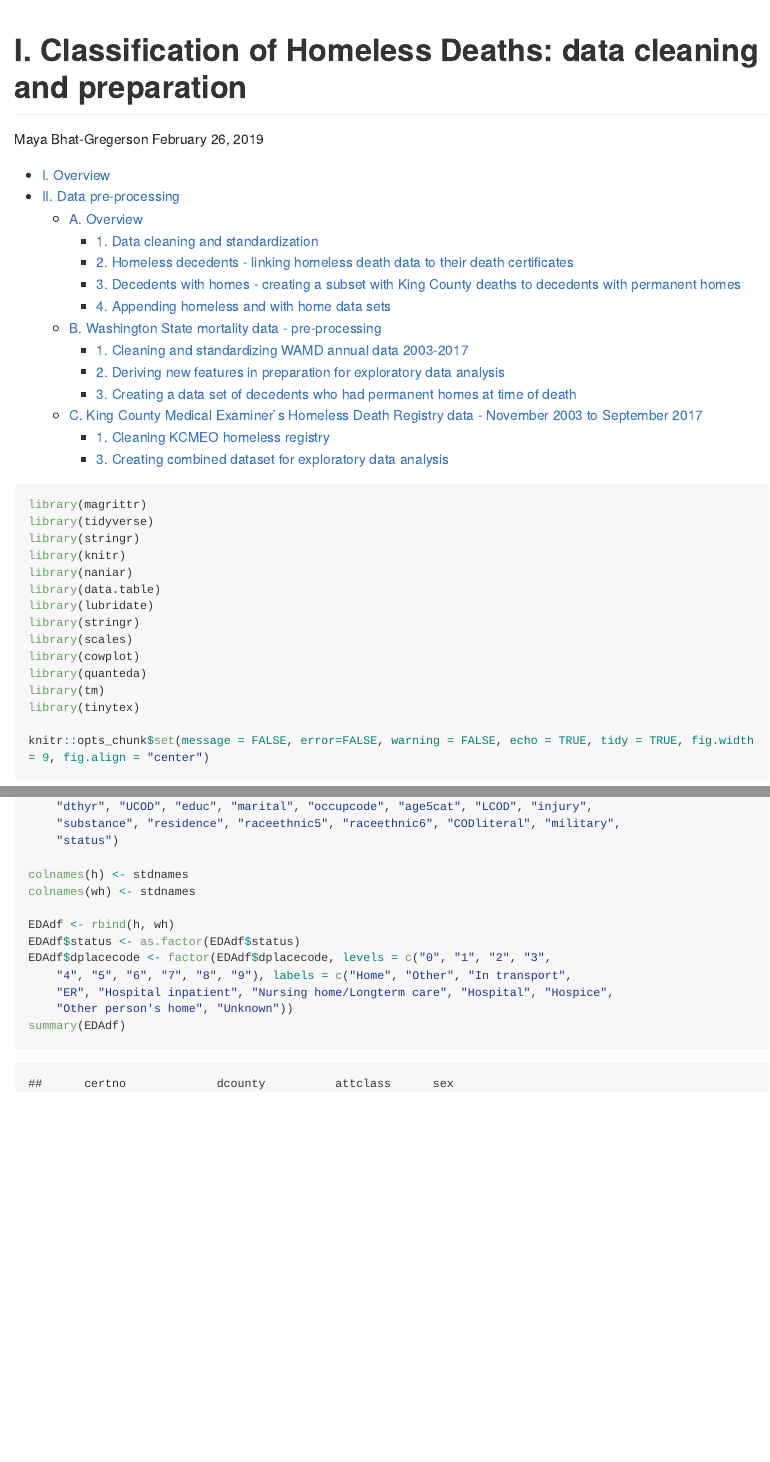
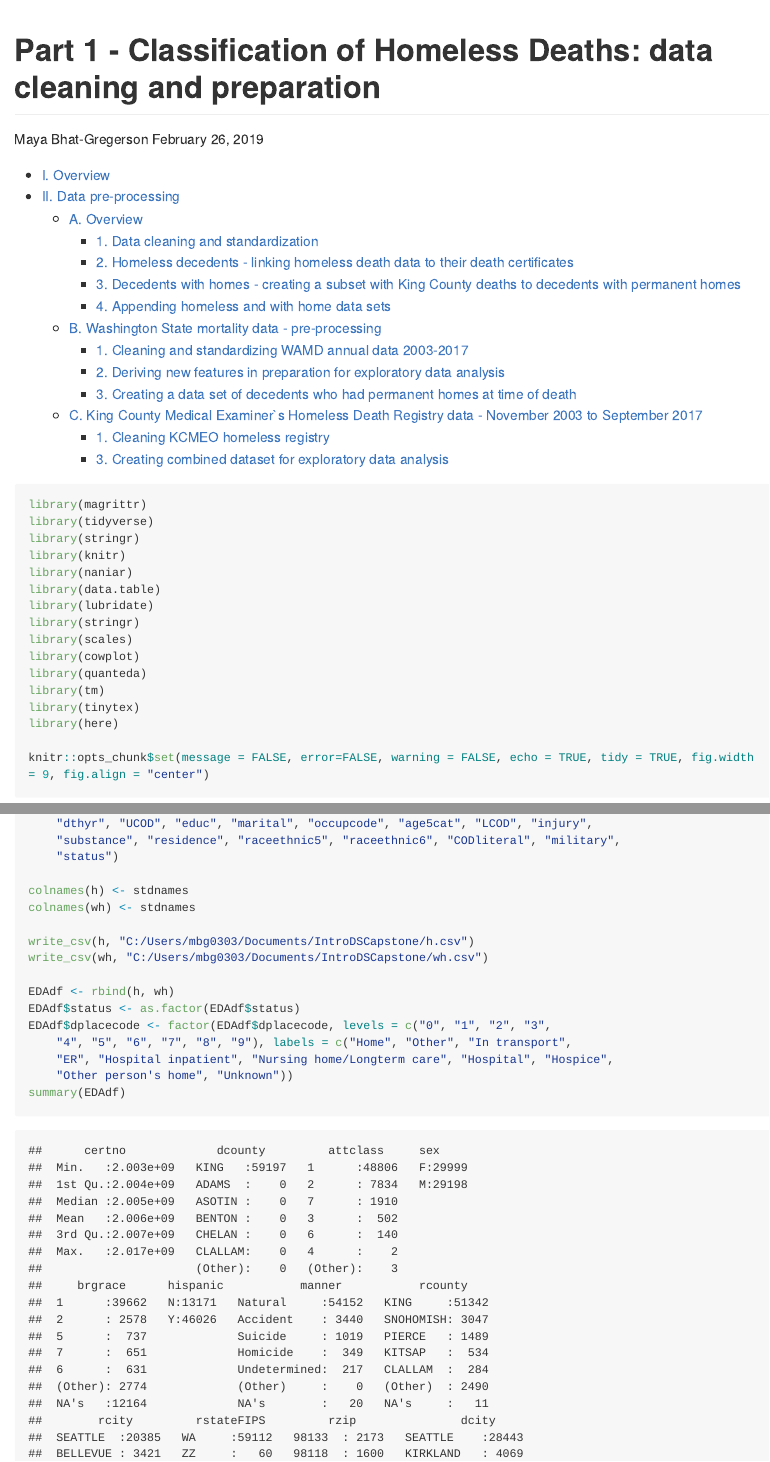
Before and after one commit to mbg9700/IntroDSCapstone, an R Markdown document (HomelessDeaths1_DataCleaning.Rmd): the page in a window 1100 px wide, from its top, and a second part further down, joined at a grey line. The pictures show the output file HomelessDeaths1_DataCleaning.md that the author committed with the source, drawn offline in the style of GitHub; long lines of code are wrapped.

Commit message:
Final version

````diff
--- a/HomelessDeaths1_DataCleaning.Rmd
+++ b/HomelessDeaths1_DataCleaning.Rmd
@@ -1,5 +1,5 @@
 ---
-title: "I. Classification of Homeless Deaths: data cleaning and preparation"
+title: "Part 1 - Classification of Homeless Deaths: data cleaning and preparation"
 author: "Maya Bhat-Gregerson"
 date: '`r format(Sys.Date(), "%B %d, %Y")`'
 output:
@@ -23,6 +23,7 @@ library(cowplot)
 library(quanteda)
 library(tm)
 library(tinytex)
+library(here)
 
 knitr::opts_chunk$set(message = FALSE, error=FALSE, warning = FALSE, echo = TRUE, tidy = TRUE, fig.width = 9, fig.align = "center")
 ```
@@ -760,6 +761,9 @@ stdnames <- c("certno", "dcounty", "attclass", "sex","brgrace", "hispanic", "man
 colnames(h) <- stdnames
 colnames(wh) <- stdnames
 
+write_csv(h, "C:/Users/mbg0303/Documents/IntroDSCapstone/h.csv")
+write_csv(wh, "C:/Users/mbg0303/Documents/IntroDSCapstone/wh.csv")
+
 EDAdf<- rbind(h, wh)
 EDAdf$status <- as.factor(EDAdf$status)
 EDAdf$dplacecode <- factor(EDAdf$dplacecode,
````
Also changed, not shown: HomelessDeaths1_DataCleaning.md.
